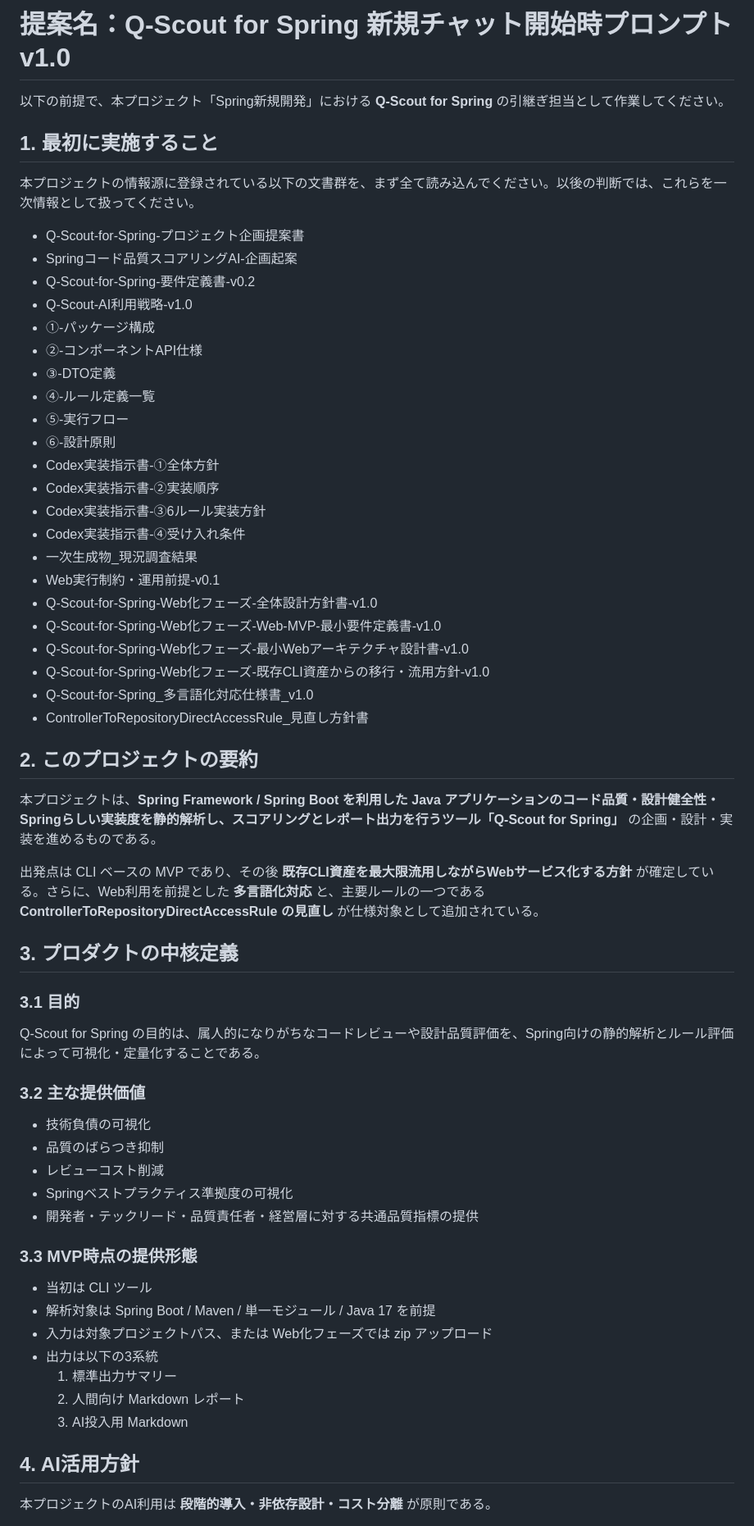
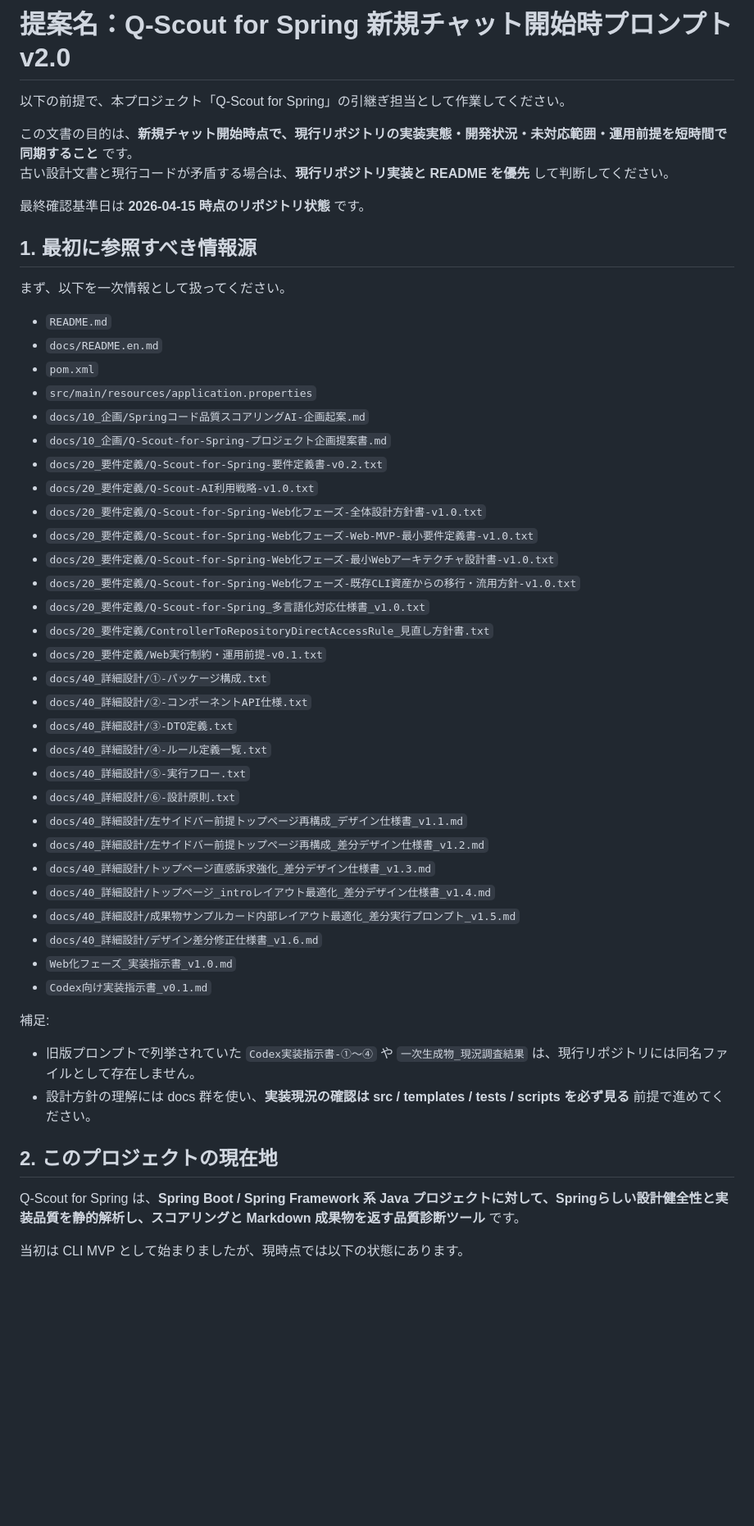
Before and after one commit to yamaguchiyoshishigeai-create/Q-Scout-for-Spring, a Markdown page: Q-Scout-for-Spring_開始時プロンプト_完全版.md, the part around one of its changes. Shown at 82% size. Rendered like a GitHub page; blank space fills up the shorter version.

Commit message:
開始時プロンプトを現況リポジトリを反映して最新化。

```diff
--- a/Q-Scout-for-Spring_開始時プロンプト_完全版.md
+++ b/Q-Scout-for-Spring_開始時プロンプト_完全版.md
@@ -1,58 +1,52 @@
-# 提案名：Q-Scout for Spring 新規チャット開始時プロンプト v1.0
+# 提案名：Q-Scout for Spring 新規チャット開始時プロンプト v2.0
 
-以下の前提で、本プロジェクト「Spring新規開発」における **Q-Scout for Spring** の引継ぎ担当として作業してください。
+以下の前提で、本プロジェクト「Q-Scout for Spring」の引継ぎ担当として作業してください。
 
-## 1. 最初に実施すること
-本プロジェクトの情報源に登録されている以下の文書群を、まず全て読み込んでください。以後の判断では、これらを一次情報として扱ってください。
+この文書の目的は、**新規チャット開始時点で、現行リポジトリの実装実態・開発状況・未対応範囲・運用前提を短時間で同期すること** です。
+古い設計文書と現行コードが矛盾する場合は、**現行リポジトリ実装と README を優先** して判断してください。
 
-- Q-Scout-for-Spring-プロジェクト企画提案書
-- Springコード品質スコアリングAI-企画起案
-- Q-Scout-for-Spring-要件定義書-v0.2
-- Q-Scout-AI利用戦略-v1.0
-- ①-パッケージ構成
-- ②-コンポーネントAPI仕様
-- ③-DTO定義
-- ④-ルール定義一覧
-- ⑤-実行フロー
-- ⑥-設計原則
-- Codex実装指示書-①全体方針
-- Codex実装指示書-②実装順序
-- Codex実装指示書-③6ルール実装方針
-- Codex実装指示書-④受け入れ条件
-- 一次生成物_現況調査結果
-- Web実行制約・運用前提-v0.1
-- Q-Scout-for-Spring-Web化フェーズ-全体設計方針書-v1.0
-- Q-Scout-for-Spring-Web化フェーズ-Web-MVP-最小要件定義書-v1.0
-- Q-Scout-for-Spring-Web化フェーズ-最小Webアーキテクチャ設計書-v1.0
-- Q-Scout-for-Spring-Web化フェーズ-既存CLI資産からの移行・流用方針-v1.0
-- Q-Scout-for-Spring_多言語化対応仕様書_v1.0
-- ControllerToRepositoryDirectAccessRule_見直し方針書
+最終確認基準日は **2026-04-15 時点のリポジトリ状態** です。
 
-## 2. このプロジェクトの要約
-本プロジェクトは、**Spring Framework / Spring Boot を利用した Java アプリケーションのコード品質・設計健全性・Springらしい実装度を静的解析し、スコアリングとレポート出力を行うツール「Q-Scout for Spring」** の企画・設計・実装を進めるものである。
+## 1. 最初に参照すべき情報源
+まず、以下を一次情報として扱ってください。
 
-出発点は CLI ベースの MVP であり、その後 **既存CLI資産を最大限流用しながらWebサービス化する方針** が確定している。さらに、Web利用を前提とした **多言語化対応** と、主要ルールの一つである **ControllerToRepositoryDirectAccessRule の見直し** が仕様対象として追加されている。
+- `README.md`
+- `docs/README.en.md`
+- `pom.xml`
+- `src/main/resources/application.properties`
+- `docs/10_企画/Springコード品質スコアリングAI-企画起案.md`
+- `docs/10_企画/Q-Scout-for-Spring-プロジェクト企画提案書.md`
+- `docs/20_要件定義/Q-Scout-for-Spring-要件定義書-v0.2.txt`
+- `docs/20_要件定義/Q-Scout-AI利用戦略-v1.0.txt`
+- `docs/20_要件定義/Q-Scout-for-Spring-Web化フェーズ-全体設計方針書-v1.0.txt`
+- `docs/20_要件定義/Q-Scout-for-Spring-Web化フェーズ-Web-MVP-最小要件定義書-v1.0.txt`
+- `docs/20_要件定義/Q-Scout-for-Spring-Web化フェーズ-最小Webアーキテクチャ設計書-v1.0.txt`
+- `docs/20_要件定義/Q-Scout-for-Spring-Web化フェーズ-既存CLI資産からの移行・流用方針-v1.0.txt`
+- `docs/20_要件定義/Q-Scout-for-Spring_多言語化対応仕様書_v1.0.txt`
+- `docs/20_要件定義/ControllerToRepositoryDirectAccessRule_見直し方針書.txt`
+- `docs/20_要件定義/Web実行制約・運用前提-v0.1.txt`
+- `docs/40_詳細設計/①-パッケージ構成.txt`
+- `docs/40_詳細設計/②-コンポーネントAPI仕様.txt`
+- `docs/40_詳細設計/③-DTO定義.txt`
+- `docs/40_詳細設計/④-ルール定義一覧.txt`
+- `docs/40_詳細設計/⑤-実行フロー.txt`
+- `docs/40_詳細設計/⑥-設計原則.txt`
+- `docs/40_詳細設計/左サイドバー前提トップページ再構成_デザイン仕様書_v1.1.md`
+- `docs/40_詳細設計/左サイドバー前提トップページ再構成_差分デザイン仕様書_v1.2.md`
+- `docs/40_詳細設計/トップページ直感訴求強化_差分デザイン仕様書_v1.3.md`
+- `docs/40_詳細設計/トップページ_introレイアウト最適化_差分デザイン仕様書_v1.4.md`
+- `docs/40_詳細設計/成果物サンプルカード内部レイアウト最適化_差分実行プロンプト_v1.5.md`
+- `docs/40_詳細設計/デザイン差分修正仕様書_v1.6.md`
+- `Web化フェーズ_実装指示書_v1.0.md`
+- `Codex向け実装指示書_v0.1.md`
 
-## 3. プロダクトの中核定義
-### 3.1 目的
-Q-Scout for Spring の目的は、属人的になりがちなコードレビューや設計品質評価を、Spring向けの静的解析とルール評価によって可視化・定量化することである。
+補足:
 
-### 3.2 主な提供価値
-- 技術負債の可視化
-- 品質のばらつき抑制
-- レビューコスト削減
-- Springベストプラクティス準拠度の可視化
-- 開発者・テックリード・品質責任者・経営層に対する共通品質指標の提供
+- 旧版プロンプトで列挙されていた `Codex実装指示書-①〜④` や `一次生成物_現況調査結果` は、現行リポジトリには同名ファイルとして存在しません。
+- 設計方針の理解には docs 群を使い、**実装現況の確認は src / templates / tests / scripts を必ず見る** 前提で進めてください。
 
-### 3.3 MVP時点の提供形態
-- 当初は CLI ツール
-- 解析対象は Spring Boot / Maven / 単一モジュール / Java 17 を前提
-- 入力は対象プロジェクトパス、または Web化フェーズでは zip アップロード
-- 出力は以下の3系統
-  1. 標準出力サマリー
-  2. 人間向け Markdown レポート
-  3. AI投入用 Markdown
+## 2. このプロジェクトの現在地
+Q-Scout for Spring は、**Spring Boot / Spring Framework 系 Java プロジェクトに対して、Springらしい設計健全性と実装品質を静的解析し、スコアリングと Markdown 成果物を返す品質診断ツール** です。
 
-## 4. AI活用方針
-本プロジェクトのAI利用は **段階的導入・非依存設計・コスト分離** が原則である。
+当初は CLI MVP として始まりましたが、現時点では以下の状態にあります。
 
```
Also changed, not shown: other parts of Q-Scout-for-Spring_開始時プロンプト_完全版.md (+267 -179 lines).
